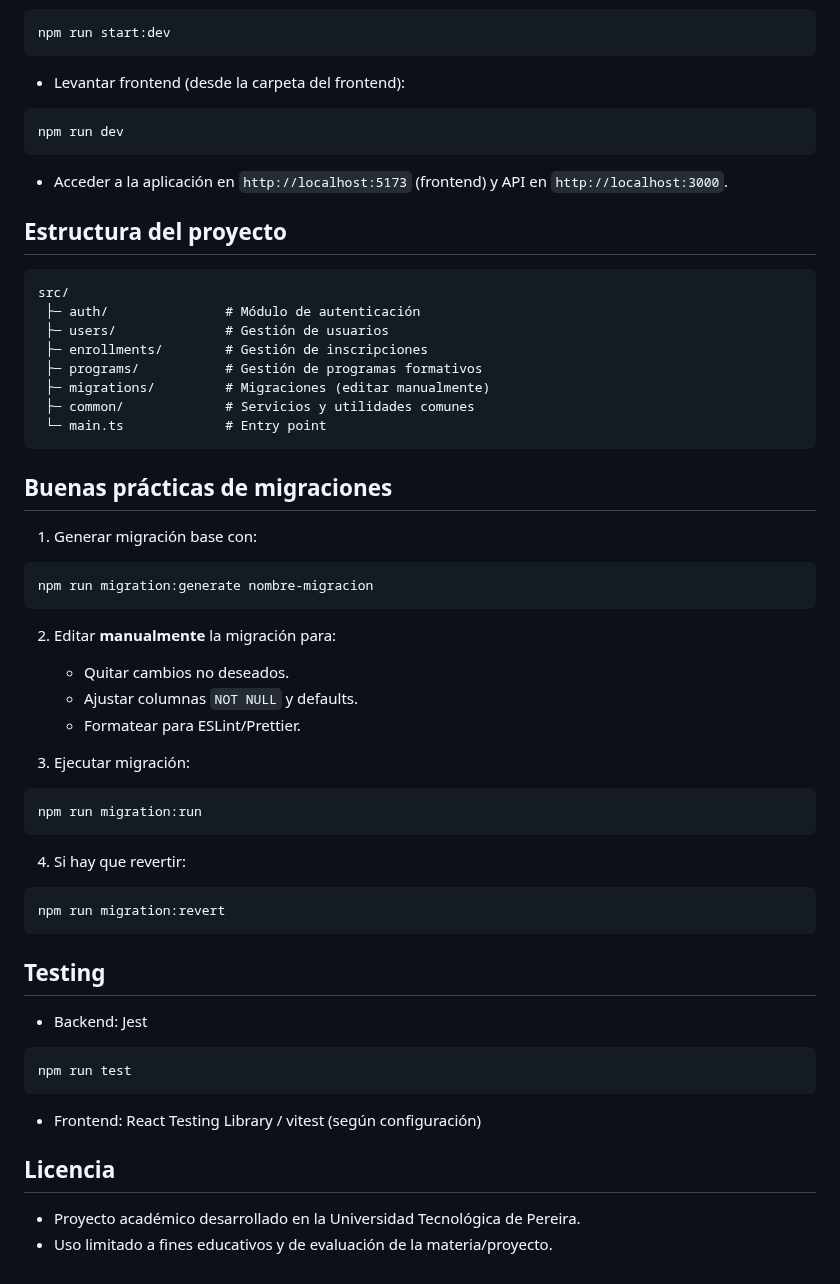
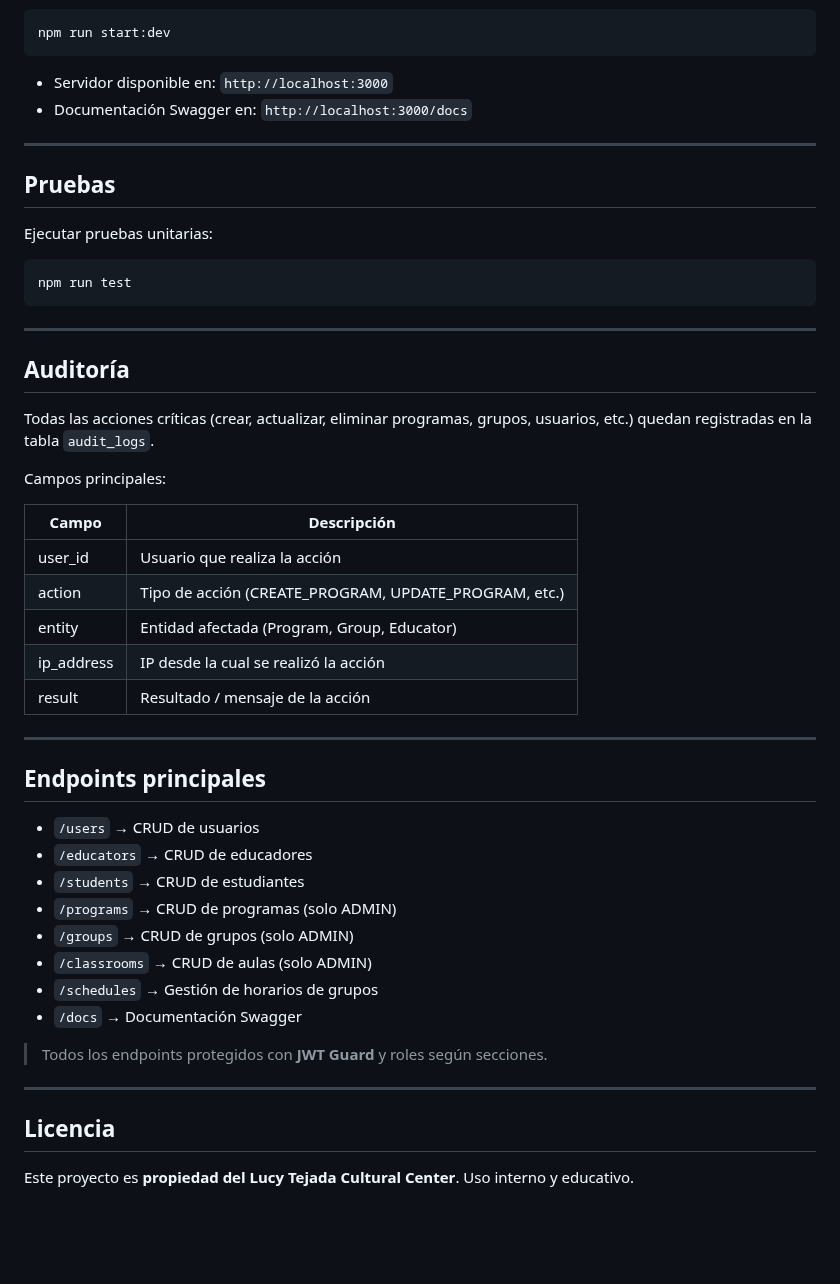
Before and after one commit to VOIDX66/Lucy-Tejada-Back, a Markdown page: README.md, the part around one of its changes. Drawn GitHub-style; blank space fills up the shorter version.

````diff
--- a/README.md
+++ b/README.md
@@ -64,64 +90,52 @@ npm run migration:run
 npm run start:dev
 ```
 
-* Levantar frontend (desde la carpeta del frontend):
+* Servidor disponible en: `http://localhost:3000`
+* Documentación Swagger en: `http://localhost:3000/docs`
 
-```bash
-npm run dev
-```
+---
 
-* Acceder a la aplicación en `http://localhost:5173` (frontend) y API en `http://localhost:3000`.
+## **Pruebas**
 
-## Estructura del proyecto
-
-```
-src/
- ├─ auth/               # Módulo de autenticación
- ├─ users/              # Gestión de usuarios
- ├─ enrollments/        # Gestión de inscripciones
- ├─ programs/           # Gestión de programas formativos
- ├─ migrations/         # Migraciones (editar manualmente)
- ├─ common/             # Servicios y utilidades comunes
- └─ main.ts             # Entry point
-```
-
-## Buenas prácticas de migraciones
-
-1. Generar migración base con:
-
-```bash
-npm run migration:generate nombre-migracion
-```
-
-2. Editar **manualmente** la migración para:
-
-   * Quitar cambios no deseados.
-   * Ajustar columnas `NOT NULL` y defaults.
-   * Formatear para ESLint/Prettier.
-
-3. Ejecutar migración:
-
-```bash
-npm run migration:run
-```
-
-4. Si hay que revertir:
-
-```bash
-npm run migration:revert
-```
-
-## Testing
-
-* Backend: Jest
+Ejecutar pruebas unitarias:
 
 ```bash
 npm run test
 ```
 
-* Frontend: React Testing Library / vitest (según configuración)
+---
 
-## Licencia
+## **Auditoría**
 
-* Proyecto académico desarrollado en la Universidad Tecnológica de Pereira.
-* Uso limitado a fines educativos y de evaluación de la materia/proyecto.
+Todas las acciones críticas (crear, actualizar, eliminar programas, grupos, usuarios, etc.) quedan registradas en la tabla `audit_logs`.
+
+Campos principales:
+
+| Campo      | Descripción                                           |
+| ---------- | ----------------------------------------------------- |
+| user_id    | Usuario que realiza la acción                         |
+| action     | Tipo de acción (CREATE_PROGRAM, UPDATE_PROGRAM, etc.) |
+| entity     | Entidad afectada (Program, Group, Educator)           |
+| ip_address | IP desde la cual se realizó la acción                 |
+| result     | Resultado / mensaje de la acción                      |
+
+---
+
+## **Endpoints principales**
+
+* `/users` → CRUD de usuarios
+* `/educators` → CRUD de educadores
+* `/students` → CRUD de estudiantes
+* `/programs` → CRUD de programas (solo ADMIN)
+* `/groups` → CRUD de grupos (solo ADMIN)
+* `/classrooms` → CRUD de aulas (solo ADMIN)
+* `/schedules` → Gestión de horarios de grupos
+* `/docs` → Documentación Swagger
+
+> Todos los endpoints protegidos con **JWT Guard** y roles según secciones.
+
+---
+
+## **Licencia**
+
+Este proyecto es **propiedad del Lucy Tejada Cultural Center**. Uso interno y educativo.
````
Also changed, not shown: other parts of README.md (+59 -33 lines).
